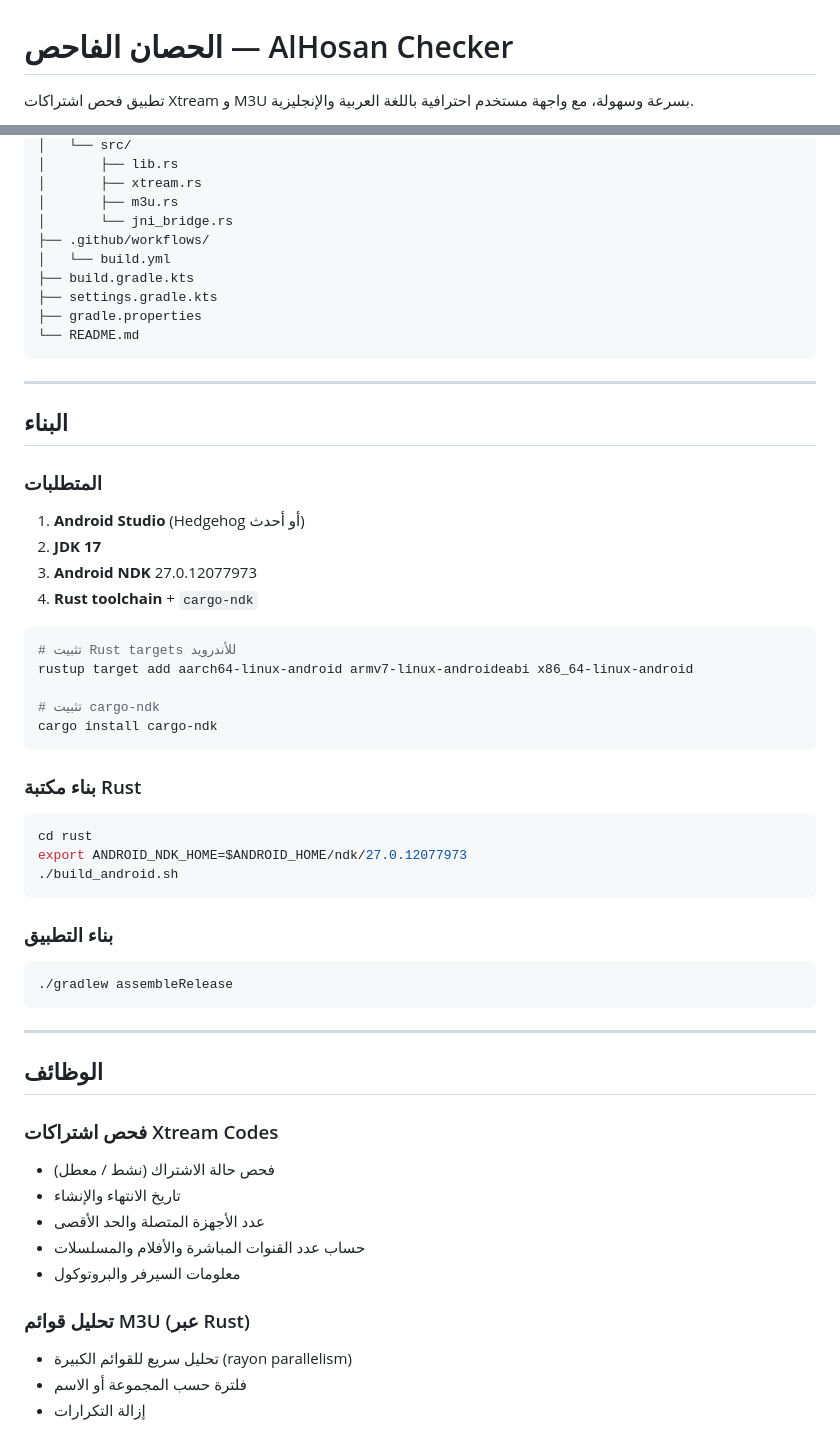
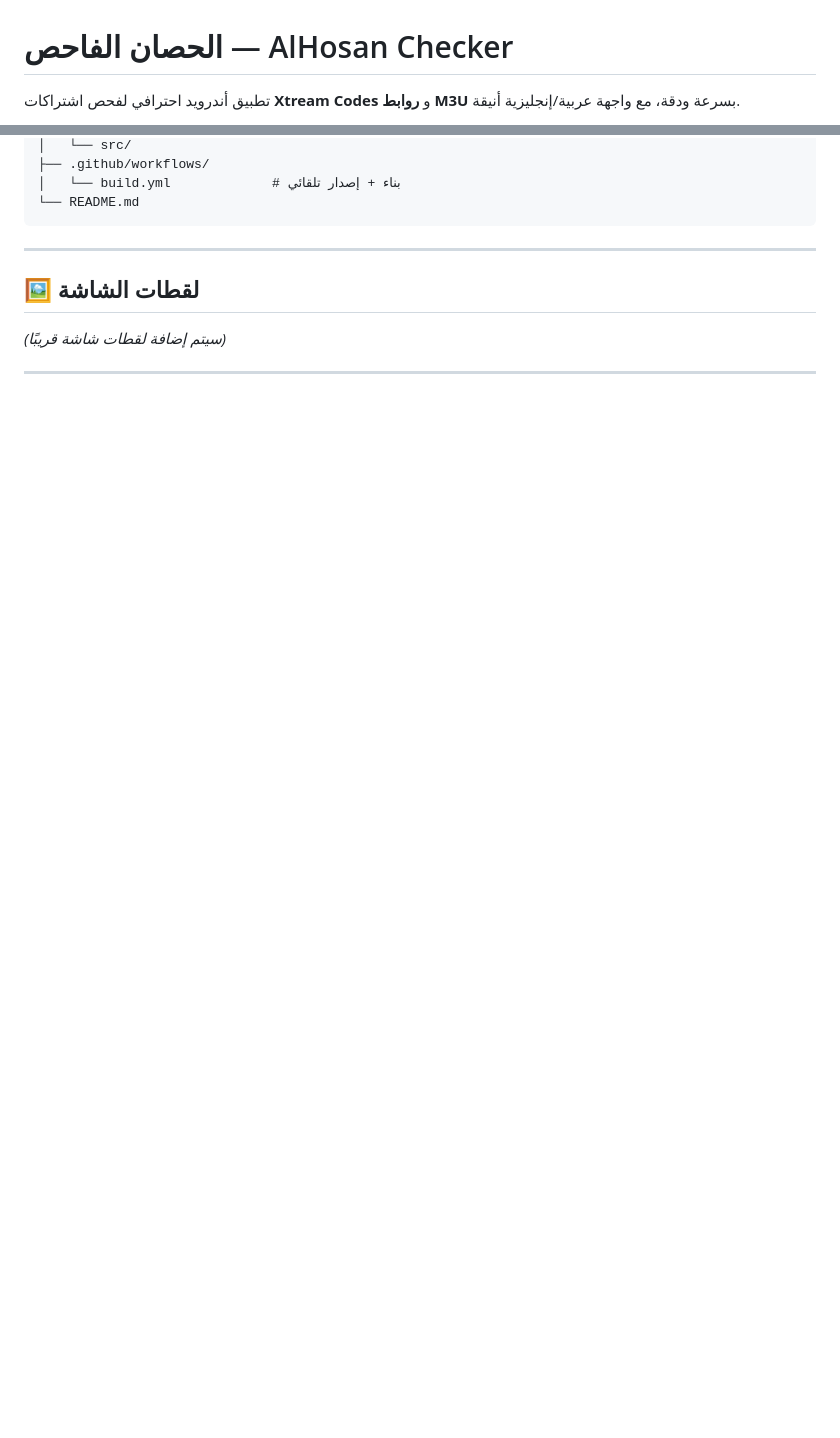
Before and after one commit to se6or/al-hosan-checker, a Markdown page: README.md, 2 parts joined by grey strips. Drawn GitHub-style; blank space fills up the shorter version.

Commit message:
docs: completely rewrite and modernize README.md with accurate features, tech stack, usage, and build instructions
Co-authored-by: arena-agent <297053741+arena-agent@users.noreply.github.com>

````diff
--- a/README.md
+++ b/README.md
@@ -1,4 +1,4 @@
 # الحصان الفاحص — AlHosan Checker
 
-تطبيق فحص اشتراكات Xtream و M3U بسرعة وسهولة، مع واجهة مستخدم احترافية باللغة العربية والإنجليزية.
+تطبيق أندرويد احترافي لفحص اشتراكات **Xtream Codes** و **روابط M3U** بسرعة ودقة، مع واجهة عربية/إنجليزية أنيقة.
 
@@ -84,62 +98,14 @@ al-hosan-checker/
 │   └── src/
-│       ├── lib.rs
-│       ├── xtream.rs
-│       ├── m3u.rs
-│       └── jni_bridge.rs
 ├── .github/workflows/
-│   └── build.yml
-├── build.gradle.kts
-├── settings.gradle.kts
-├── gradle.properties
+│   └── build.yml             # بناء + إصدار تلقائي
 └── README.md
 ```
 
 ---
 
-## البناء
+## 🖼️ لقطات الشاشة
 
-### المتطلبات
-
-1. **Android Studio** (Hedgehog أو أحدث)
-2. **JDK 17**
-3. **Android NDK** 27.0.12077973
-4. **Rust toolchain** + `cargo-ndk`
-
-```bash
-# تثبيت Rust targets للأندرويد
-rustup target add aarch64-linux-android armv7-linux-androideabi x86_64-linux-android
-
-# تثبيت cargo-ndk
-cargo install cargo-ndk
-```
-
-### بناء مكتبة Rust
-
-```bash
-cd rust
-export ANDROID_NDK_HOME=$ANDROID_HOME/ndk/27.0.12077973
-./build_android.sh
-```
-
-### بناء التطبيق
-
-```bash
-./gradlew assembleRelease
-```
+*(سيتم إضافة لقطات شاشة قريبًا)*
 
 ---
 
-## الوظائف
-
-### فحص اشتراكات Xtream Codes
-- فحص حالة الاشتراك (نشط / معطل)
-- تاريخ الانتهاء والإنشاء
-- عدد الأجهزة المتصلة والحد الأقصى
-- حساب عدد القنوات المباشرة والأفلام والمسلسلات
-- معلومات السيرفر والبروتوكول
-
-### تحليل قوائم M3U (عبر Rust)
-- تحليل سريع للقوائم الكبيرة (rayon parallelism)
-- فلترة حسب المجموعة أو الاسم
-- إزالة التكرارات
-
````
Also changed, not shown: other parts of README.md (+95 -100 lines).
